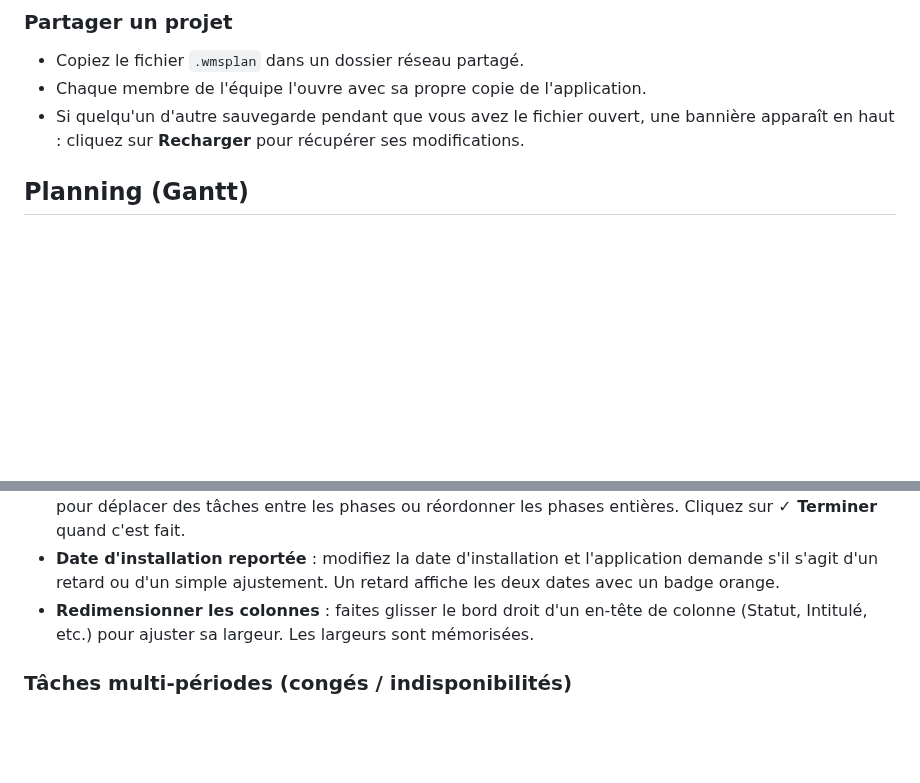
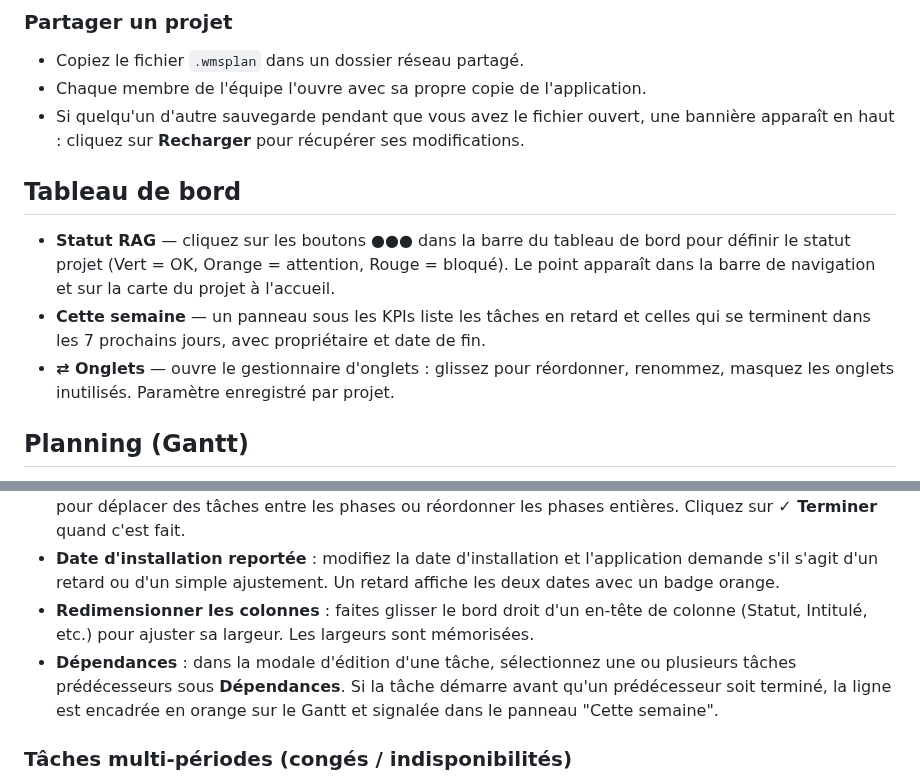
Before and after one commit to libertyben-code/Project_Planner, a Markdown page: README.fr.md, 2 parts joined by grey strips. Rendered like a GitHub page; blank space fills up the shorter version.

```diff
--- a/README.fr.md
+++ b/README.fr.md
@@ -43,6 +43,12 @@ L'application crée un fichier `.wmsplan` vierge et ouvre le projet. Chaque modi
 - Chaque membre de l'équipe l'ouvre avec sa propre copie de l'application.
 - Si quelqu'un d'autre sauvegarde pendant que vous avez le fichier ouvert, une bannière apparaît en haut : cliquez sur **Recharger** pour récupérer ses modifications.
 
+## Tableau de bord
+
+- **Statut RAG** — cliquez sur les boutons ●●● dans la barre du tableau de bord pour définir le statut projet (Vert = OK, Orange = attention, Rouge = bloqué). Le point apparaît dans la barre de navigation et sur la carte du projet à l'accueil.
+- **Cette semaine** — un panneau sous les KPIs liste les tâches en retard et celles qui se terminent dans les 7 prochains jours, avec propriétaire et date de fin.
+- **⇄ Onglets** — ouvre le gestionnaire d'onglets : glissez pour réordonner, renommez, masquez les onglets inutilisés. Paramètre enregistré par projet.
+
 ## Planning (Gantt)
 
 - **Ajouter une tâche** : cliquez sur **＋** à droite de n'importe quelle ligne de phase.
@@ -50,6 +56,7 @@ L'application crée un fichier `.wmsplan` vierge et ouvre le projet. Chaque modi
 - **Réordonner** : cliquez sur **✏ Réorganiser** pour activer le glisser-déposer. Faites glisser la poignée ⠿ pour déplacer des tâches entre les phases ou réordonner les phases entières. Cliquez sur **✓ Terminer** quand c'est fait.
 - **Date d'installation reportée** : modifiez la date d'installation et l'application demande s'il s'agit d'un retard ou d'un simple ajustement. Un retard affiche les deux dates avec un badge orange.
 - **Redimensionner les colonnes** : faites glisser le bord droit d'un en-tête de colonne (Statut, Intitulé, etc.) pour ajuster sa largeur. Les largeurs sont mémorisées.
+- **Dépendances** : dans la modale d'édition d'une tâche, sélectionnez une ou plusieurs tâches prédécesseurs sous **Dépendances**. Si la tâche démarre avant qu'un prédécesseur soit terminé, la ligne est encadrée en orange sur le Gantt et signalée dans le panneau "Cette semaine".
 
 ### Tâches multi-périodes (congés / indisponibilités)
 
```
Also changed, not shown: MAINTAINER.md (+16 -0 lines), README.md (+7 -0 lines).
